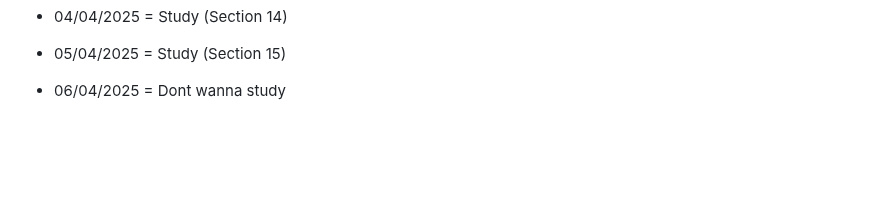
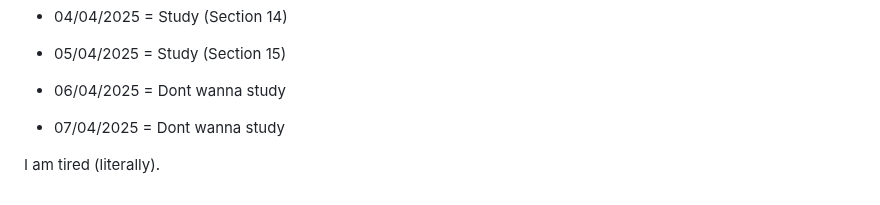
Before and after one commit to RedBloodCell1/Ultimate-Web-Development-Training, a Markdown page: README.md, the part around the change. Drawn GitHub-style; blank space fills up the shorter version.

```diff
--- a/README.md
+++ b/README.md
@@ -91,3 +91,7 @@ Btw, I will not be studying on 27 - 30 most likely because I got more important
 - 05/04/2025 = Study (Section 15)
 
 - 06/04/2025 = Dont wanna study
+
+- 07/04/2025 = Dont wanna study
+
+I am tired (literally).
```
